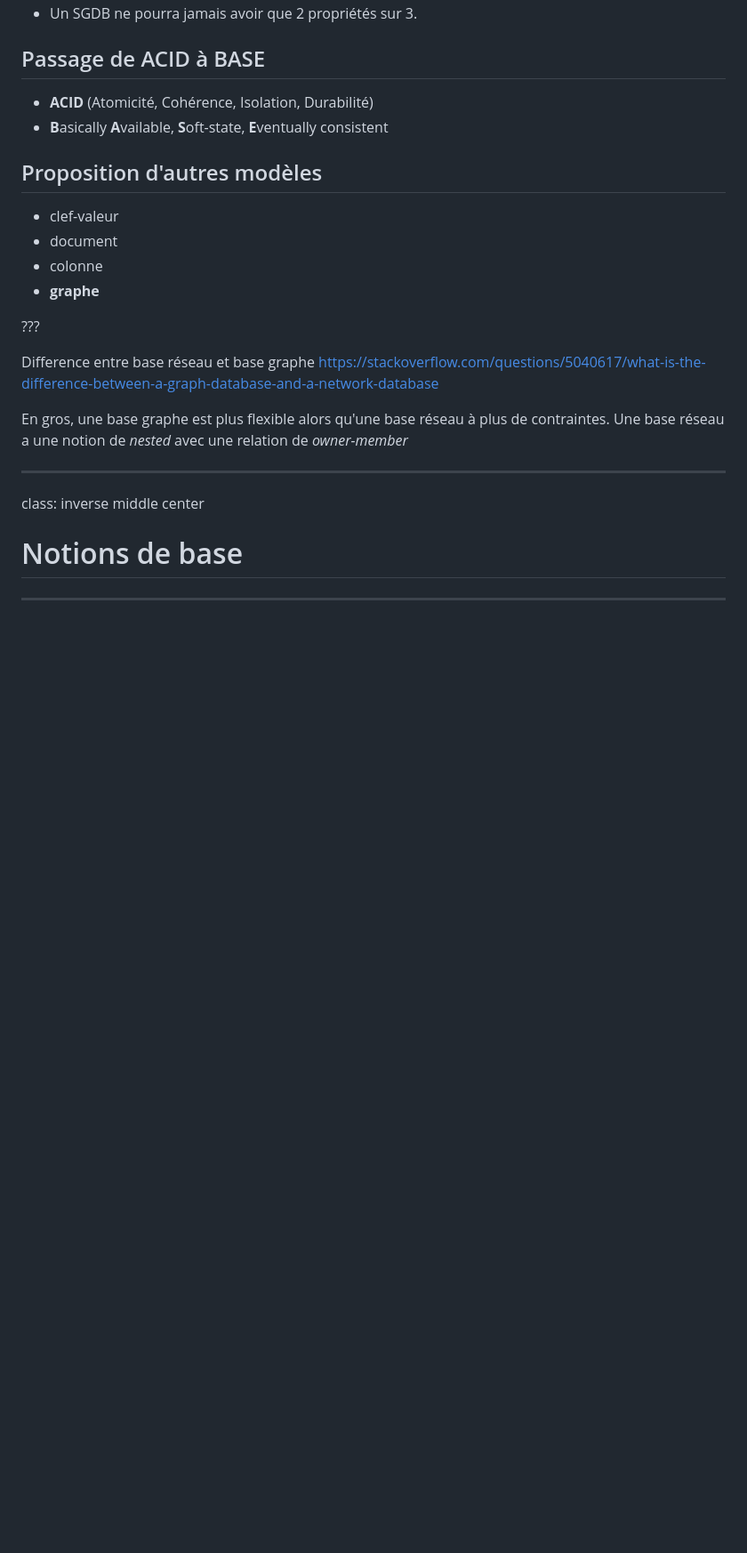
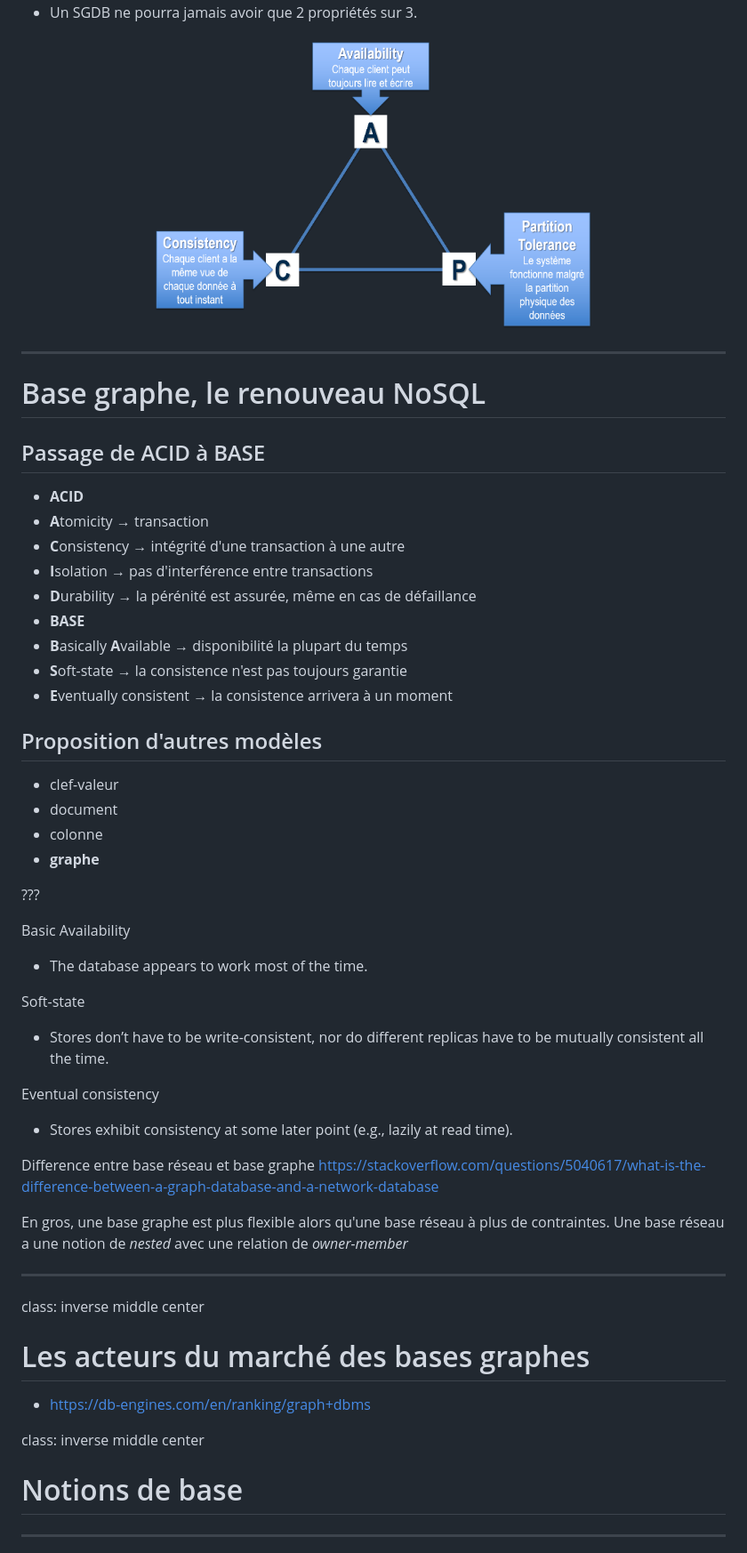
Before and after one commit to marcdexet-cnrs/loops_neo4j_presentation, a Markdown page: docs/index.md, the part around the change printed below. Shown: that part at 89% size. Drawn GitHub-style; pictures changed too: docs/images/cap_theorem.png (added); blank space fills up the shorter version.

```diff
--- a/docs/index.md
+++ b/docs/index.md
@@ -135,8 +151,23 @@ _Emergence du mouvement NoSql_
 * Un SGDB ne pourra jamais avoir que 2 propriétés sur 3.
 
+<center>
+	<img src="images/cap_theorem.png" width="500px">
+</center>
+
+
+---
+# Base graphe, le renouveau NoSQL
+
 ## Passage de ACID à BASE
-* **ACID** (Atomicité, Cohérence, Isolation, Durabilité)
-* **B**asically **A**vailable, **S**oft-state,  **E**ventually consistent
+* **ACID**
+ * **A**tomicity &rarr; transaction
+ * **C**onsistency &rarr; intégrité d'une transaction à une autre
+ * **I**solation &rarr; pas d'interférence entre transactions
+ * **D**urability &rarr; la pérénité est assurée, même en cas de défaillance
+* **BASE**
+ * **B**asically **A**vailable &rarr; disponibilité la plupart du temps
+ * **S**oft-state &rarr; la consistence n'est pas toujours garantie
+ * **E**ventually consistent &rarr; la consistence arrivera à un moment
 
 
 ## Proposition d'autres modèles
@@ -147,14 +178,34 @@ _Emergence du mouvement NoSql_
 
 ???
 
+Basic Availability
+*   The database appears to work most of the time.
+
+Soft-state
+*  Stores don’t have to be write-consistent, nor do different replicas have to be mutually consistent all the time.
+
+Eventual consistency
+*  Stores exhibit consistency at some later point (e.g., lazily at read time).
+
+
+
 Difference entre base réseau et base graphe
 https://stackoverflow.com/questions/5040617/what-is-the-difference-between-a-graph-database-and-a-network-database
 
 En gros, une base graphe est plus flexible alors qu'une base réseau à plus de contraintes.
 Une base réseau a une notion de _nested_ avec une relation de _owner-member_
 
+---
+class: inverse middle center
 
----
+# Les acteurs du marché des bases graphes
+* https://db-engines.com/en/ranking/graph+dbms
+
+
+
+
+
+
 
 class: inverse middle center
 
```
Also changed, not shown: other parts of docs/index.md (+20 -4 lines), docs/graphes/graph_complexe.png (added), 2 other files.
